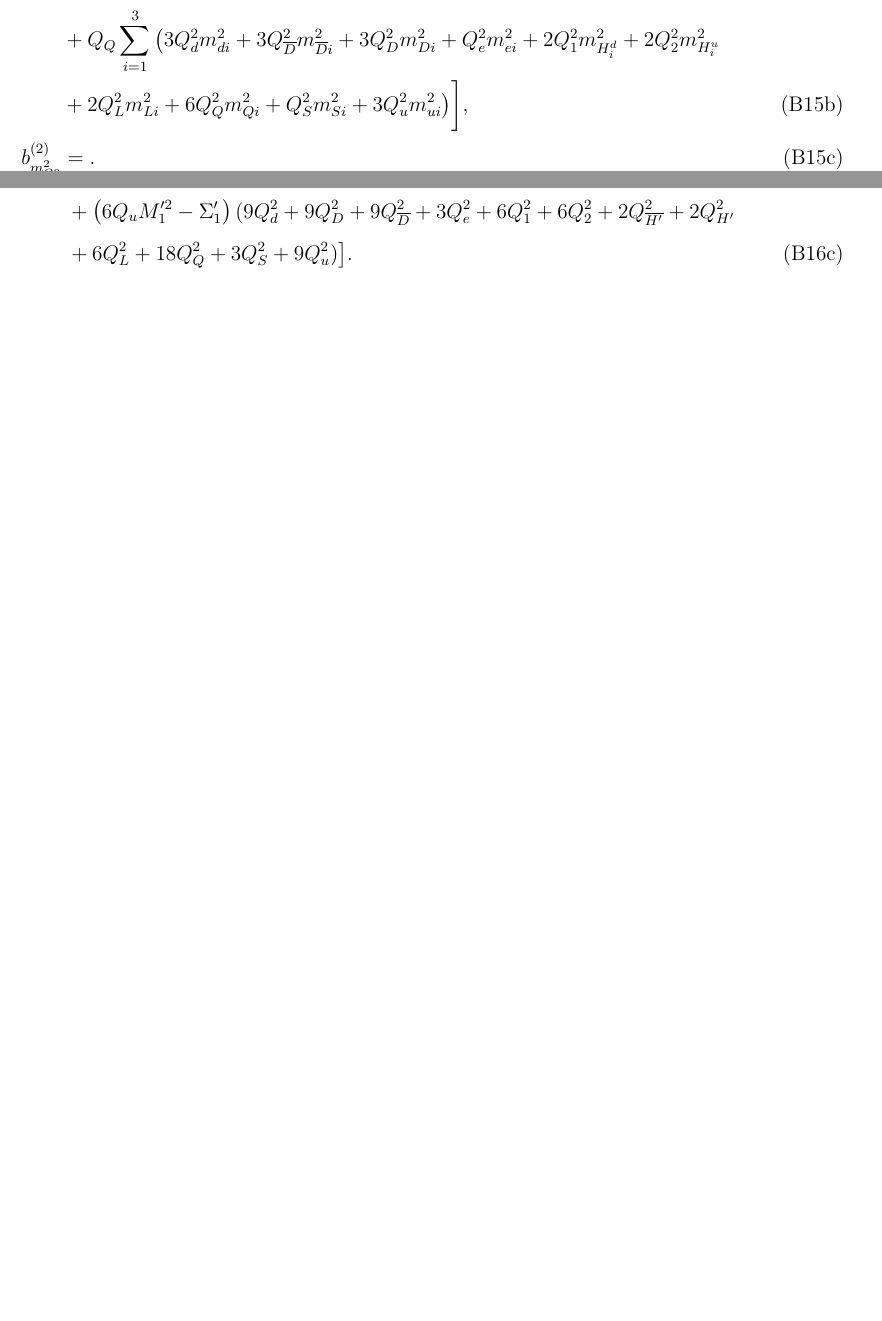
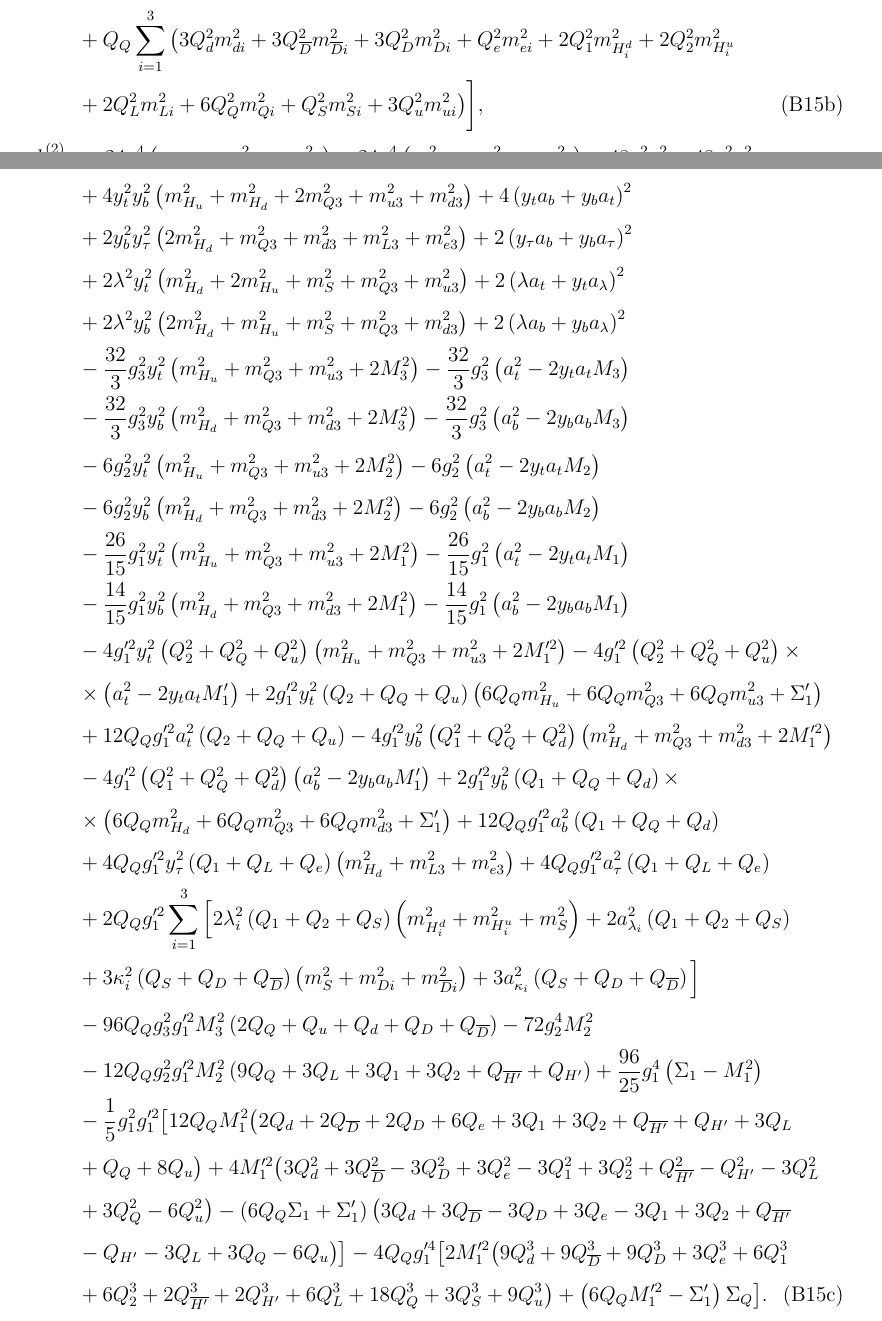
Before and after one commit to azedarach/E6SSM-Tuning, a LaTeX paper (paper/e6ssm-tuning-paper.tex): two parts of pages 41 and 44 of 51 before the commit and two parts of pages 41 and 42 of 52 after it, joined at a grey line, cut so that both start at the same text, the shorter picture padded with empty space. Compiled offline with pdfLaTeX.

Commit message:
Added O(t^2) coefficient for m_{Q3}^2, fixed some typos (missing factors of g_1'^2 and charges) in O(t^2) coefficient for m_{u3}^2, factorised term in m_{u3}^2 O(t^2) coefficient differently and made a substitution for \Sigma_Q

```diff
--- a/paper/e6ssm-tuning-paper.tex
+++ b/paper/e6ssm-tuning-paper.tex
@@ -1718,7 +1718,32 @@ The one- and two-loop $\beta$ functions and the resulting $O(t^2)$ coefficient f
 &{}+6Q_Q^3m_{Qi}^2+Q_S^3m_{Si}^2+3Q_u^3m_{ui}^2\big )+2Q_QQ_{\overline{H'}}^2m_{\overline{H'}}^2+2Q_QQ_{H'}^2m_{H'}^2\nonumber\\
 &{}+Q_Q\sum_{i=1}^3\big ( 3Q_d^2m_{di}^2+3Q_{\overline{D}}^2m_{\overline{D}i}^2+3Q_D^2m_{Di}^2+Q_e^2m_{ei}^2+2Q_1^2m_{H_i^d}^2+2Q_2^2m_{H_i^u}^2\nonumber\\
 &{}+2Q_L^2m_{Li}^2+6Q_Q^2m_{Qi}^2+Q_S^2m_{Si}^2+3Q_u^2m_{ui}^2\big )\bigg ],\label{eq:USSMmq222BetaTwoLoop}\\
-b_{m_{Q3}^2}^{(2)}&=.\label{eq:USSMmq222Ot2Coeff}
+b_{m_{Q3}^2}^{(2)}&=24y_t^4\left ( m_{H_u^2}+m_{Q3}^2+m_{u3}^2\right )+24y_b^4\left ( m_{H_d}^2+m_{Q3}^2+m_{d3}^2\right )+48y_t^2a_t^2+48y_b^2a_b^2\nonumber\\
+&{}+4y_t^2y_b^2\left ( m_{H_u}^2+m_{H_d}^2+2m_{Q3}^2+m_{u3}^2+m_{d3}^2\right )+4\left ( y_ta_b+y_ba_t\right )^2\nonumber\\
+&{}+2y_b^2y_\tau^2\left ( 2m_{H_d}^2+m_{Q3}^2+m_{d3}^2+m_{L3}^2+m_{e3}^2\right )+2\left ( y_\tau a_b+y_ba_\tau\right )^2\nonumber\\
+&{}+2\lambda^2y_t^2\left ( m_{H_d}^2+2m_{H_u}^2+m_S^2+m_{Q3}^2+m_{u3}^2\right )+2\left ( \lambda a_t+y_ta_\lambda\right )^2\nonumber\\
+&{}+2\lambda^2y_b^2\left ( 2m_{H_d}^2+m_{H_u}^2+m_S^2+m_{Q3}^2+m_{d3}^2\right )+2\left ( \lambda a_b+y_ba_\lambda\right )^2\nonumber\\
+&{}-\frac{32}{3}g_3^2y_t^2\left ( m_{H_u}^2+m_{Q3}^2+m_{u3}^2+2M_3^2\right )-\frac{32}{3}g_3^2\left ( a_t^2-2y_ta_tM_3\right )\nonumber\\
+&{}-\frac{32}{3}g_3^2y_b^2\left ( m_{H_d}^2+m_{Q3}^2+m_{d3}^2+2M_3^2\right )-\frac{32}{3}g_3^2\left ( a_b^2-2y_ba_bM_3\right )\nonumber\\
+&{}-6g_2^2y_t^2\left ( m_{H_u}^2+m_{Q3}^2+m_{u3}^2+2M_2^2\right )-6g_2^2\left ( a_t^2-2y_ta_tM_2\right )\nonumber\\
+&{}-6g_2^2y_b^2\left ( m_{H_d}^2+m_{Q3}^2+m_{d3}^2+2M_2^2\right )-6g_2^2\left ( a_b^2-2y_ba_bM_2\right )\nonumber\\
+&{}-\frac{26}{15}g_1^2y_t^2\left ( m_{H_u}^2+m_{Q3}^2+m_{u3}^2+2M_1^2\right )-\frac{26}{15}g_1^2\left ( a_t^2-2y_ta_tM_1\right )\nonumber\\
+&{}-\frac{14}{15}g_1^2y_b^2\left ( m_{H_d}^2+m_{Q3}^2+m_{d3}^2+2M_1^2\right )-\frac{14}{15}g_1^2\left ( a_b^2-2y_ba_bM_1\right )\nonumber\\
+&{}-4g_1'^2y_t^2\left ( Q_2^2+Q_Q^2+Q_u^2\right )\left ( m_{H_u}^2+m_{Q3}^2+m_{u3}^2+2M_1'^2\right )-4g_1'^2\left ( Q_2^2+Q_Q^2+Q_u^2\right )\times\nonumber\\
+&{}\times\left ( a_t^2-2y_ta_tM_1'\right )+2g_1'^2y_t^2\left ( Q_2+Q_Q+Q_u\right )\left ( 6Q_Qm_{H_u}^2+6Q_Qm_{Q3}^2+6Q_Qm_{u3}^2+\Sigma_1'\right )\nonumber\\
+&{}+12Q_Qg_1'^2a_t^2\left ( Q_2+Q_Q+Q_u\right )-4g_1'^2y_b^2\left ( Q_1^2+Q_Q^2+Q_d^2\right )\left ( m_{H_d}^2+m_{Q3}^2+m_{d3}^2+2M_1'^2\right )\nonumber\\
+&{}-4g_1'^2\left ( Q_1^2+Q_Q^2+Q_d^2\right )\left ( a_b^2-2y_ba_bM_1'\right )+2g_1'^2y_b^2\left ( Q_1+Q_Q+Q_d\right )\times\nonumber\\
+&{}\times\left ( 6Q_Qm_{H_d}^2+6Q_Qm_{Q3}^2+6Q_Qm_{d3}^2+\Sigma_1'\right )+12Q_Qg_1'^2a_b^2\left ( Q_1+Q_Q+Q_d\right )\nonumber\\
+&{}+4Q_Qg_1'^2y_\tau^2\left (Q_1+Q_L+Q_e\right )\left ( m_{H_d}^2+m_{L3}^2+m_{e3}^2\right )+4Q_Qg_1'^2a_\tau^2\left ( Q_1+Q_L+Q_e\right )\nonumber\\
+&{}+2Q_Qg_1'^2\sum_{i=1}^3\Big [ 2\lambda_i^2\left ( Q_1+Q_2+Q_S\right )\left ( m_{H_i^d}^2+m_{H_i^u}^2+m_S^2\right )+2a_{\lambda_i}^2\left ( Q_1+Q_2+Q_S\right )\nonumber\\
+&{}+3\kappa_i^2\left ( Q_S+Q_D+Q_{\overline{D}}\right )\left ( m_S^2+m_{Di}^2+m_{\overline{D}i}^2\right )+3a_{\kappa_i}^2\left ( Q_S+Q_D+Q_{\overline{D}}\right )\Big ]\nonumber\\
+&{}-96Q_Qg_3^2g_1'^2M_3^2\left ( 2Q_Q+Q_u+Q_d+Q_D+Q_{\overline{D}}\right )-72g_2^4M_2^2\nonumber\\
+&{}-12Q_Qg_2^2g_1'^2M_2^2\left ( 9Q_Q+3Q_L+3Q_1+3Q_2+Q_{\overline{H'}}+Q_{H'}\right )+\frac{96}{25}g_1^4\left ( \Sigma_1-M_1^2\right )\nonumber\\
+&{}-\frac{1}{5}g_1^2g_1'^2\big [ 12Q_QM_1^2\big ( 2Q_d+2Q_{\overline{D}}+2Q_D+6Q_e+3Q_1+3Q_2+Q_{\overline{H'}}+Q_{H'}+3Q_L\nonumber\\
+&{}+Q_Q+8Q_u\big )+4M_1'^2\big ( 3Q_d^2+3Q_{\overline{D}}^2-3Q_D^2+3Q_e^2-3Q_1^2+3Q_2^2+Q_{\overline{H'}}^2-Q_{H'}^2-3Q_L^2\nonumber\\
+&{}+3Q_Q^2-6Q_u^2\big )-\left ( 6Q_Q\Sigma_1+\Sigma_1'\right )\big ( 3Q_d+3Q_{\overline{D}}-3Q_D+3Q_e-3Q_1+3Q_2+Q_{\overline{H'}}\nonumber\\
+&{}-Q_{H'}-3Q_L+3Q_Q-6Q_u\big )\big ]-4Q_Qg_1'^4\big [ 2M_1'^2\big ( 9Q_d^3+9Q_{\overline{D}}^3+9Q_D^3+3Q_e^3+6Q_1^3\nonumber\\
+&{}+6Q_2^3+2Q_{\overline{H'}}^3+2Q_{H'}^3+6Q_L^3+18Q_Q^3+3Q_S^3+9Q_u^3\big )+\left ( 6Q_QM_1'^2-\Sigma_1'\right )\Sigma_Q\big ].\label{eq:USSMmq222Ot2Coeff}
 \end{align}
 \end{subequations}
 Finally, the relevant expressions for the soft mass $m_{u3}^2$ read
@@ -1764,3 +1789,8 @@ b_{m_{u3}^2}^{(2)}&=48y_t^4\left ( m_{H_u}^2+m_{Q3}^2+m_{u3}^2 \right )+4y_t^2y_
 &{}-8g_1'^2y_t^2\left ( Q_2^2+Q_Q^2+Q_u^2\right )\left ( m_{H_u}^2+m_{Q3}^2+m_{u3}^2+2M_1'^2\right )\nonumber\\
 &{}-8g_1'^2\left ( Q_2^2+Q_Q^2+Q_u^2\right )\left ( a_t^2-2y_ta_tM_1'\right )\nonumber\\
 &{}+4g_1'^2y_t^2\left ( Q_2+Q_Q+Q_u\right )\left ( 3Q_um_{H_u}^2+3Q_um_{Q3}^2+3Q_um_{u3}^2+\Sigma_1'\right )\nonumber\\
+&{}+12Q_ug_1'^2a_t^2\left ( Q_2+Q_Q+Q_u\right )+12Q_ug_1'^2y_b^2\left ( Q_1+Q_Q+Q_d \right )\left ( m_{H_d}^2+m_{Q3}^2+m_{d3}^2\right )\nonumber\\
+&{}+12Q_ug_1'^2a_b^2\left ( Q_1+Q_Q+Q_d \right )\nonumber\\
+&{}+4Q_ug_1'^2y_\tau^2\left ( Q_1+Q_L+Q_e\right )\left ( m_{H_d}^2+m_{L3}^2+m_{e3}^2\right )+4Q_ug_1'^2a_\tau^2\left ( Q_1+Q_L+Q_e\right )\nonumber\\
+&{}+2Q_ug_1'^2\sum_{i=1}^3\bigg [ 3\kappa_i^2\left ( Q_S+Q_D+Q_{\overline{D}}\right )\left ( m_S^2+m_{Di}^2+m_{\overline{D}i}^2\right )+3a_{\kappa_i}^2\left ( Q_S+Q_D+Q_{\overline{D}}\right )\nonumber\\
+&{}+2\lambda_i^2\left ( Q_1+Q_2+Q_S\right )\left ( m_{H_i^d}^2+m_{H_i^u}^2+m_S^2\right )+2a_{\lambda_i}^2\left ( Q_1+Q_2+Q_S\right )\bigg ]\nonumber\\
@@ -1776,8 +1801,7 @@ b_{m_{u3}^2}^{(2)}&=48y_t^4\left ( m_{H_u}^2+m_{Q3}^2+m_{u3}^2 \right )+4y_t^2y_
 &{}+3Q_L+Q_Q+8Q_u )+\left ( 3Q_u\Sigma_1-2\Sigma_1^\prime\right ) ( 3Q_d+3Q_{\overline{D}}-3Q_D+3Q_e-3Q_1+3Q_2\nonumber\\
 &{}+Q_{\overline{H'}}-Q_{H'}-3Q_L+3Q_Q-6Q_u )\big ]-4Q_ug_1'^4\big [ 2M_1'^2 ( 9Q_d^3+9Q_D^3+9Q_{\overline{D}}^3+3Q_e^2\nonumber\\
 &{}+6Q_1^2+6Q_2^2+2Q_{\overline{H'}}^3+2Q_{H'}^3+6Q_L^3+18Q_Q^3+3Q_S^3+9Q_u^3 )\nonumber\\
-&{}+\left(6Q_uM_1'^2-\Sigma_1^\prime\right )( 9Q_d^2+9Q_D^2+9Q_{\overline{D}}^2+3Q_e^2+6Q_1^2+6Q_2^2+2Q_{\overline{H'}}^2+2Q_{H'}^2\nonumber\\
-&{}+6Q_L^2+18Q_Q^2+3Q_S^2+9Q_u^2 )\big ].\label{eq:USSMmu222Ot2Coeff}
+&{}+\left(6Q_uM_1'^2-\Sigma_1^\prime\right )\Sigma_Q\big ].\label{eq:USSMmu222Ot2Coeff}
 \end{align}
 \end{subequations}
 % NB before submission replace this with a copy-paste of the bbl file?
```
Also changed, not shown: paper/e6ssm-tuning-paper.tex (5 more changed lines).
